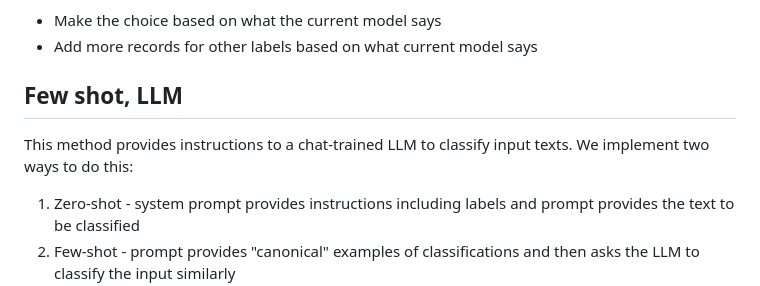
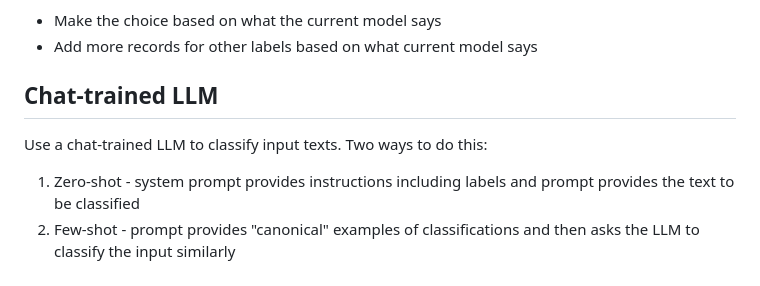
Before and after one commit to psteitz/text-classification, a Markdown page: README.md, the part around one of its changes. GitHub-like rendering.

```diff
--- a/README.md
+++ b/README.md
@@ -51,7 +51,7 @@ Alternatives:
 * Add more records for other labels based on what current model says
 
 
-## Few shot, LLM
-This method provides instructions to a chat-trained LLM to classify input texts.  We implement two ways to do this:
+## Chat-trained LLM
+Use a chat-trained LLM to classify input texts.  Two ways to do this:
 1. Zero-shot - system prompt provides instructions including labels and prompt provides the text to be classified
 2. Few-shot - prompt provides "canonical" examples of classifications and then asks the LLM to classify the input similarly
```
Also changed, not shown: other parts of README.md (+2 -2 lines).
